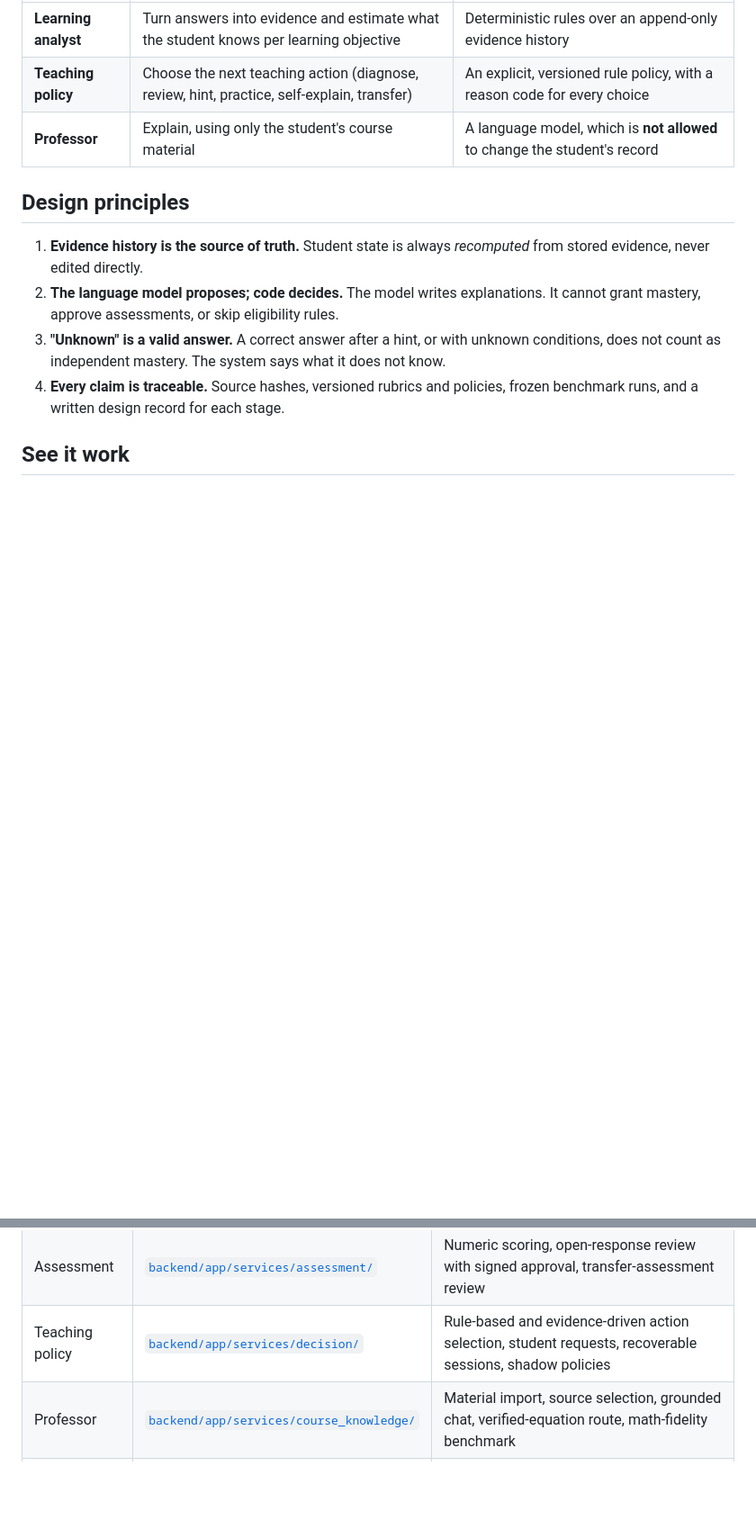
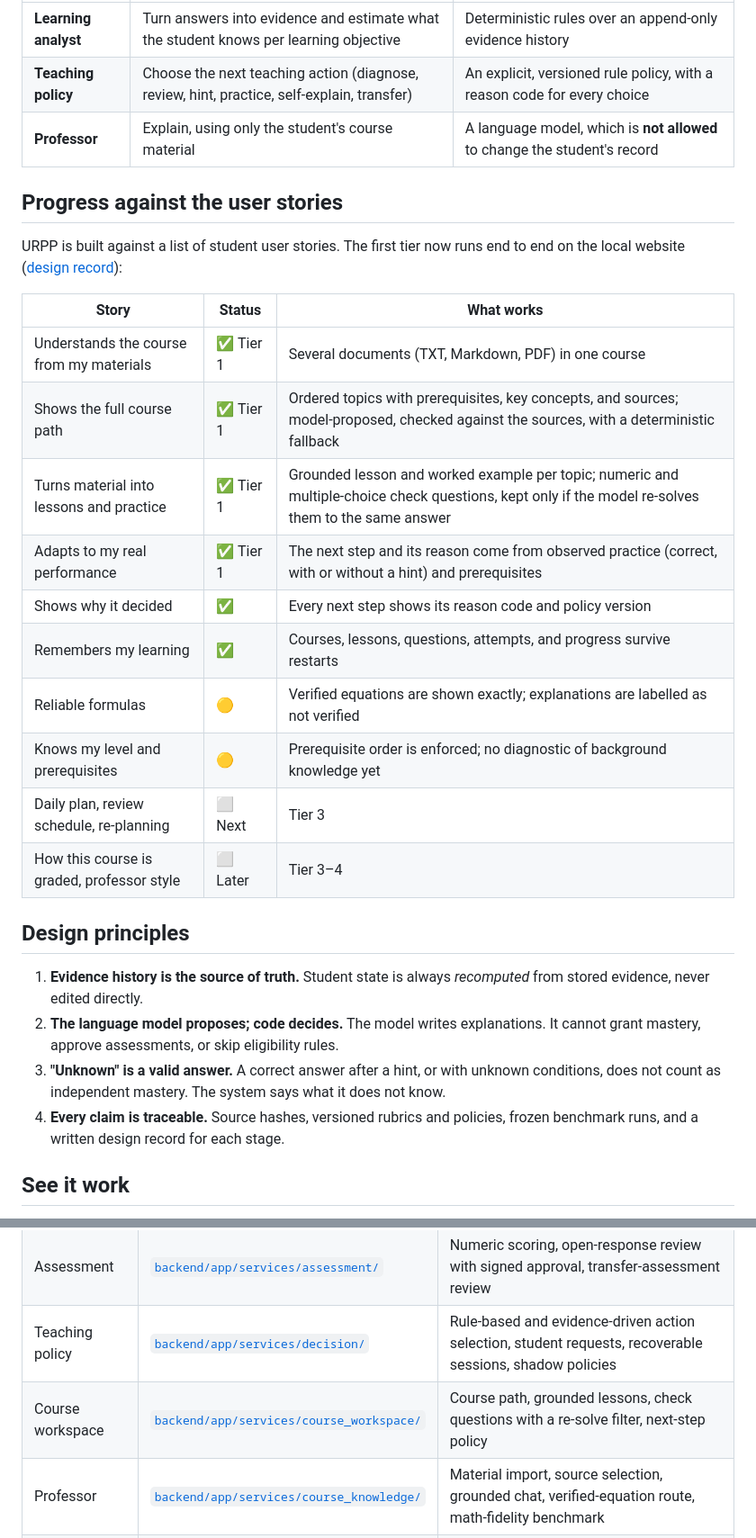
Before and after one commit to ZhenchengLin/URPP, a Markdown page: README.md, 2 parts joined by grey strips. Shown at 90% size. Drawn GitHub-style; blank space fills up the shorter version.

```diff
--- a/README.md
+++ b/README.md
@@ -31,6 +31,23 @@ To make that question testable, URPP separates three jobs that a chatbot mixes t
 | **Teaching policy** | Choose the next teaching action (diagnose, review, hint, practice, self-explain, transfer) | An explicit, versioned rule policy, with a reason code for every choice |
 | **Professor** | Explain, using only the student's course material | A language model, which is **not allowed** to change the student's record |
 
+## Progress against the user stories
+
+URPP is built against a list of student user stories. The first tier now runs end to end on the local website ([design record](docs/33_course_workspace_tier1_v0.1.md)):
+
+| Story | Status | What works |
+|---|---|---|
+| Understands the course from my materials | ✅ Tier 1 | Several documents (TXT, Markdown, PDF) in one course |
+| Shows the full course path | ✅ Tier 1 | Ordered topics with prerequisites, key concepts, and sources; model-proposed, checked against the sources, with a deterministic fallback |
+| Turns material into lessons and practice | ✅ Tier 1 | Grounded lesson and worked example per topic; numeric and multiple-choice check questions, kept only if the model re-solves them to the same answer |
+| Adapts to my real performance | ✅ Tier 1 | The next step and its reason come from observed practice (correct, with or without a hint) and prerequisites |
+| Shows why it decided | ✅ | Every next step shows its reason code and policy version |
+| Remembers my learning | ✅ | Courses, lessons, questions, attempts, and progress survive restarts |
+| Reliable formulas | 🟡 | Verified equations are shown exactly; explanations are labelled as not verified |
+| Knows my level and prerequisites | 🟡 | Prerequisite order is enforced; no diagnostic of background knowledge yet |
+| Daily plan, review schedule, re-planning | ⬜ Next | Tier 3 |
+| How this course is graded, professor style | ⬜ Later | Tier 3–4 |
+
 ## Design principles
 
 1. **Evidence history is the source of truth.** Student state is always *recomputed* from stored evidence, never edited directly.
@@ -83,6 +118,7 @@ flowchart LR
 | Student model | [`backend/app/services/student_model/`](backend/app/services/student_model) | Recomputes per-objective state from evidence; eligibility filters out assisted, misaligned, or invalid attempts |
 | Assessment | [`backend/app/services/assessment/`](backend/app/services/assessment) | Numeric scoring, open-response review with signed approval, transfer-assessment review |
 | Teaching policy | [`backend/app/services/decision/`](backend/app/services/decision) | Rule-based and evidence-driven action selection, student requests, recoverable sessions, shadow policies |
+| Course workspace | [`backend/app/services/course_workspace/`](backend/app/services/course_workspace) | Course path, grounded lessons, check questions with a re-solve filter, next-step policy |
 | Professor | [`backend/app/services/course_knowledge/`](backend/app/services/course_knowledge) | Material import, source selection, grounded chat, verified-equation route, math-fidelity benchmark |
 | Persistence | [`backend/app/repositories/`](backend/app/repositories) | SQLite with atomic submissions, versioned items, guarded migrations |
 | Models | [`backend/app/llm/`](backend/app/llm) | Local Ollama gateway (default `qwen3.5:4b`) and an OpenAI structured gateway |
```
Also changed, not shown: other parts of README.md (+35 -10 lines), docs/33_course_workspace_tier1_v0.1.md (added, +96 -0 lines), docs/README.md (+6 -0 lines), docs/assets/course-path.jpg (added), docs/assets/topic-adaptive-next-step.jpg (added).
